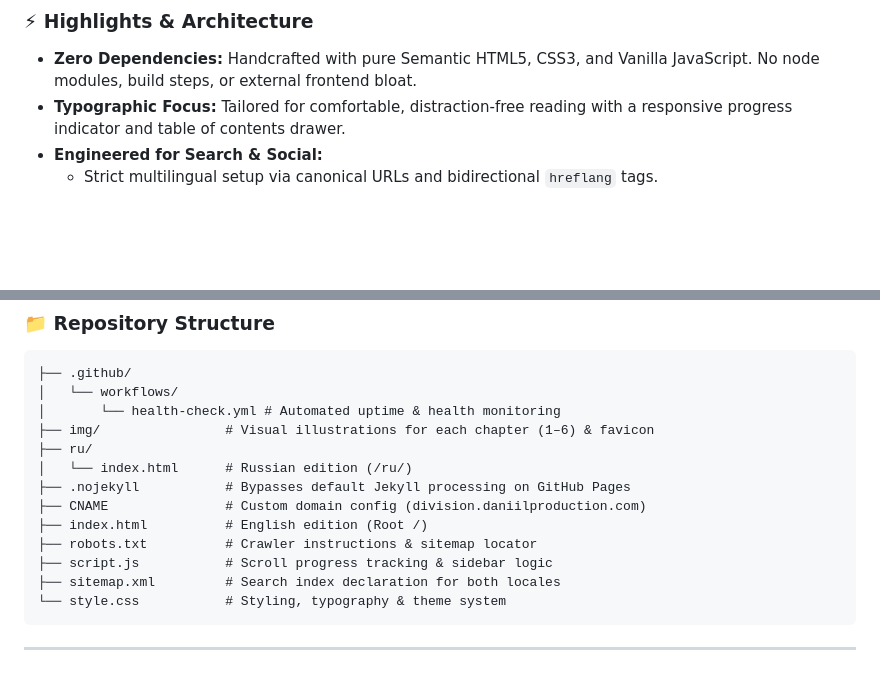
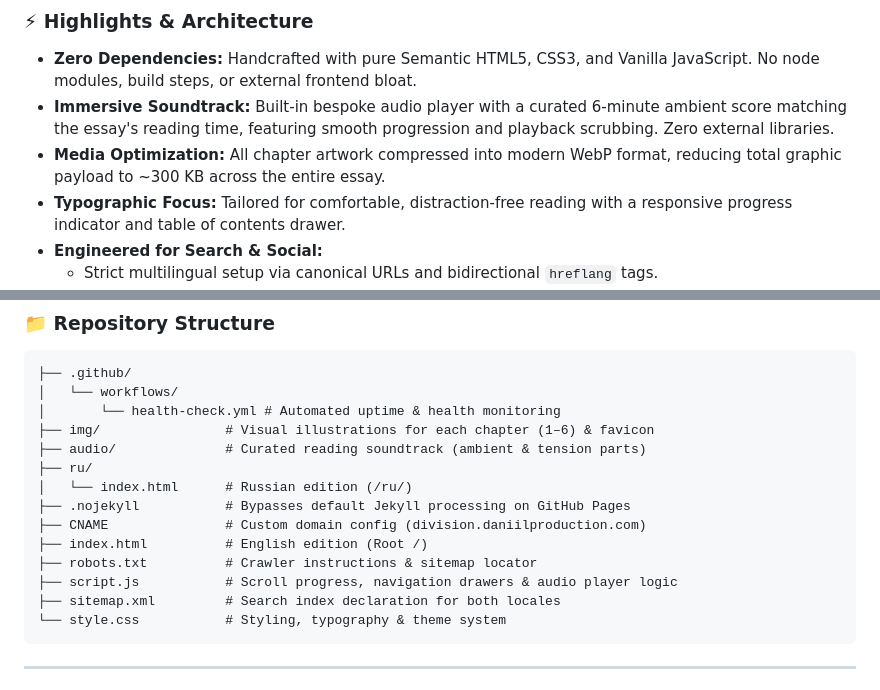
Before and after one commit to Vancore/division, a Markdown page: README.md, 2 parts joined by grey strips. Rendered like a GitHub page; blank space fills up the shorter version.

````diff
--- a/README.md
+++ b/README.md
@@ -50,6 +50,8 @@ This principle gave birth to science, the industrial assembly line, engineering
 ### ⚡ Highlights & Architecture
 
 * **Zero Dependencies:** Handcrafted with pure Semantic HTML5, CSS3, and Vanilla JavaScript. No node modules, build steps, or external frontend bloat.
+* **Immersive Soundtrack:** Built-in bespoke audio player with a curated 6-minute ambient score matching the essay's reading time, featuring smooth progression and playback scrubbing. Zero external libraries.
+* **Media Optimization:** All chapter artwork compressed into modern WebP format, reducing total graphic payload to ~300 KB across the entire essay.
 * **Typographic Focus:** Tailored for comfortable, distraction-free reading with a responsive progress indicator and table of contents drawer.
 * **Engineered for Search & Social:**
   * Strict multilingual setup via canonical URLs and bidirectional `hreflang` tags.
@@ -66,13 +68,14 @@ This principle gave birth to science, the industrial assembly line, engineering
 │   └── workflows/
 │       └── health-check.yml # Automated uptime & health monitoring
 ├── img/                # Visual illustrations for each chapter (1–6) & favicon
+├── audio/              # Curated reading soundtrack (ambient & tension parts)
 ├── ru/
 │   └── index.html      # Russian edition (/ru/)
 ├── .nojekyll           # Bypasses default Jekyll processing on GitHub Pages
 ├── CNAME               # Custom domain config (division.daniilproduction.com)
 ├── index.html          # English edition (Root /)
 ├── robots.txt          # Crawler instructions & sitemap locator
-├── script.js           # Scroll progress tracking & sidebar logic
+├── script.js           # Scroll progress, navigation drawers & audio player logic
 ├── sitemap.xml         # Search index declaration for both locales
 └── style.css           # Styling, typography & theme system
 ```
````
Also changed, not shown: README.ru.md (+4 -1 lines).
